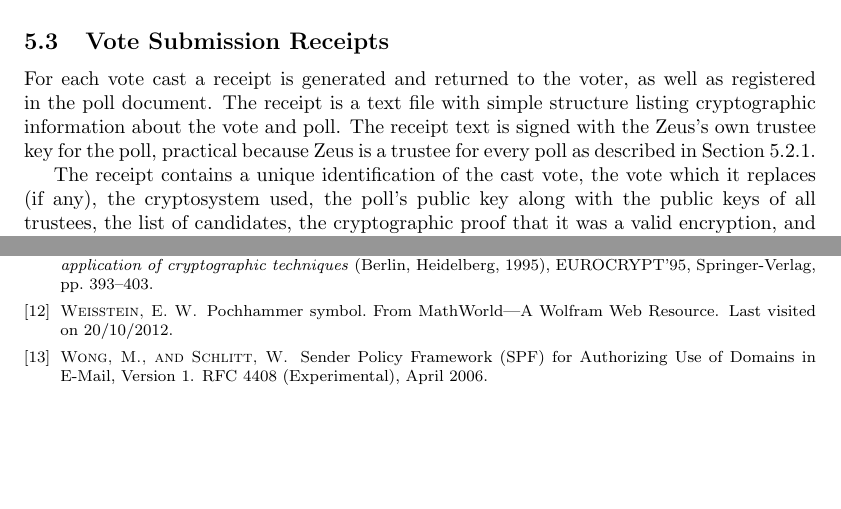
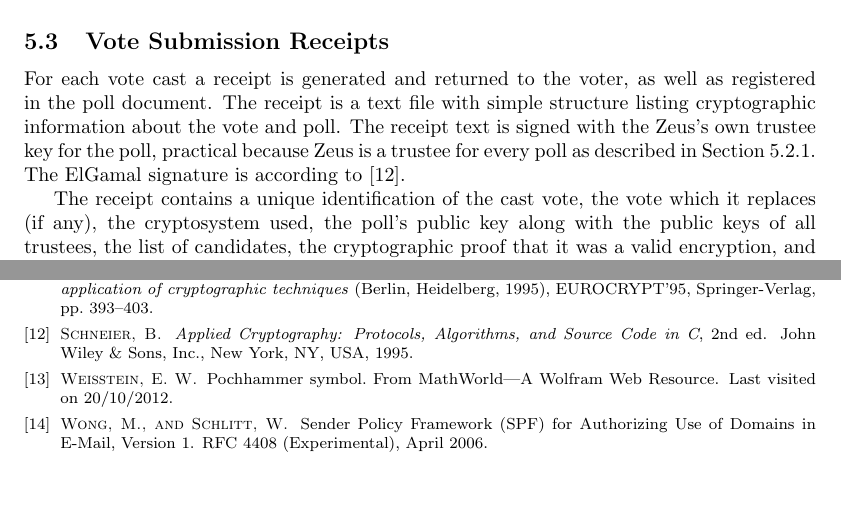
Before and after one commit to benadida/helios-server, a LaTeX document (docs/technical/from_helios_to_zeus.tex): two parts of pages 7 and 17 of 17, joined at a grey line, cut so that both start at the same text. Compiled offline with pdfLaTeX.

Commit message:
signature citation

```diff
--- a/docs/technical/from_helios_to_zeus.tex
+++ b/docs/technical/from_helios_to_zeus.tex
@@ -460,6 +460,7 @@ information about the vote and poll.
 The receipt text is signed with the Zeus's own trustee key for the
 poll, practical because Zeus is a trustee for every poll
 as described in Section~\ref{sec:creating}.
+The ElGamal signature is according to \cite{schneier:1995}.
 
 The receipt contains a unique identification of the cast vote,
 the vote which it replaces (if any), the cryptosystem used,
```
Also changed, not shown: docs/technical/from_helios_to_zeus.tex (12 more changed lines).
